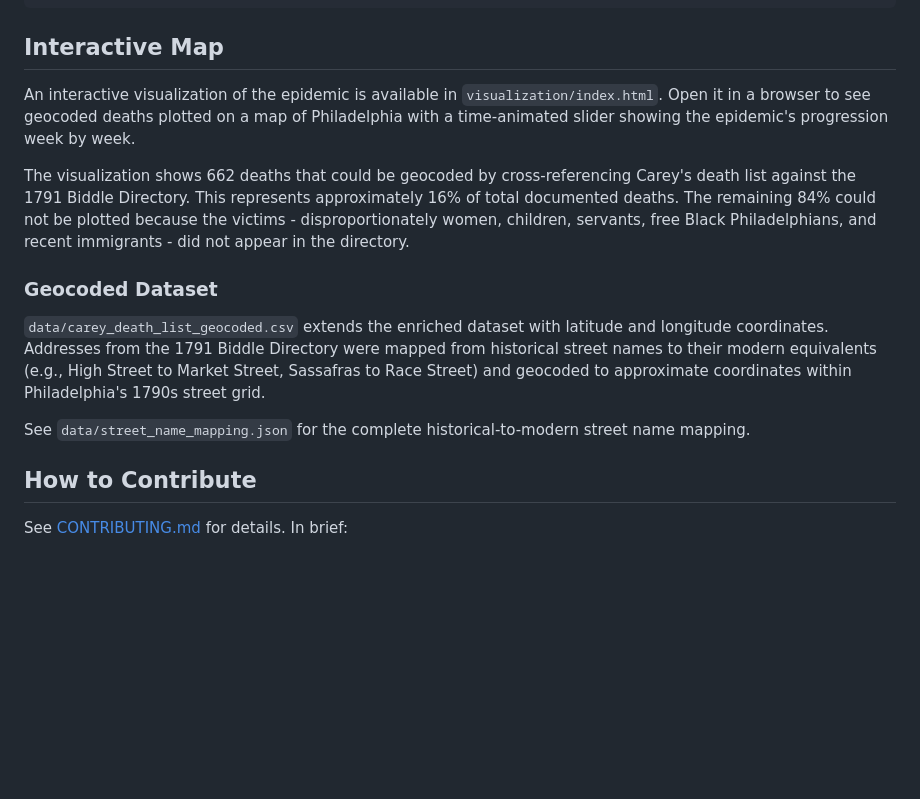
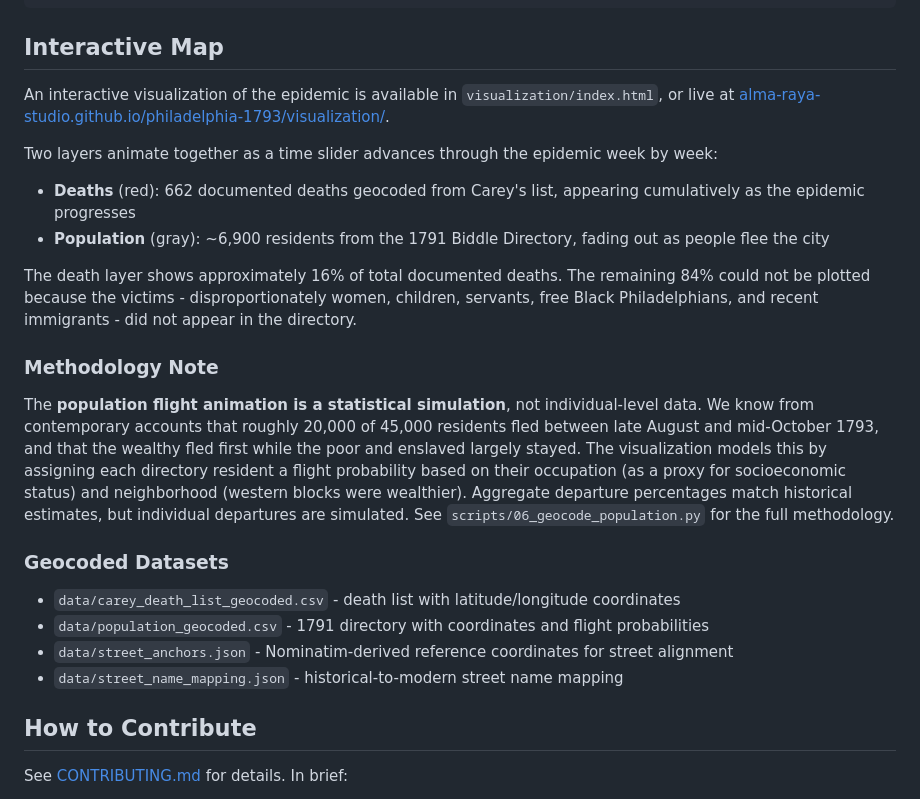
Before and after one commit to Alma-Raya-Studio/philadelphia-1793, a Markdown page: README.md, the part around the change. GitHub-like rendering; blank space fills up the shorter version.

```diff
--- a/README.md
+++ b/README.md
@@ -167,15 +167,25 @@ families = df[df["additional_persons"] != ""]
 
 ## Interactive Map
 
-An interactive visualization of the epidemic is available in `visualization/index.html`. Open it in a browser to see geocoded deaths plotted on a map of Philadelphia with a time-animated slider showing the epidemic's progression week by week.
+An interactive visualization of the epidemic is available in `visualization/index.html`, or live at [alma-raya-studio.github.io/philadelphia-1793/visualization/](https://alma-raya-studio.github.io/philadelphia-1793/visualization/).
 
-The visualization shows 662 deaths that could be geocoded by cross-referencing Carey's death list against the 1791 Biddle Directory. This represents approximately 16% of total documented deaths. The remaining 84% could not be plotted because the victims - disproportionately women, children, servants, free Black Philadelphians, and recent immigrants - did not appear in the directory.
+Two layers animate together as a time slider advances through the epidemic week by week:
 
-### Geocoded Dataset
+- **Deaths** (red): 662 documented deaths geocoded from Carey's list, appearing cumulatively as the epidemic progresses
+- **Population** (gray): ~6,900 residents from the 1791 Biddle Directory, fading out as people flee the city
 
-`data/carey_death_list_geocoded.csv` extends the enriched dataset with latitude and longitude coordinates. Addresses from the 1791 Biddle Directory were mapped from historical street names to their modern equivalents (e.g., High Street to Market Street, Sassafras to Race Street) and geocoded to approximate coordinates within Philadelphia's 1790s street grid.
+The death layer shows approximately 16% of total documented deaths. The remaining 84% could not be plotted because the victims - disproportionately women, children, servants, free Black Philadelphians, and recent immigrants - did not appear in the directory.
 
-See `data/street_name_mapping.json` for the complete historical-to-modern street name mapping.
+### Methodology Note
+
+The **population flight animation is a statistical simulation**, not individual-level data. We know from contemporary accounts that roughly 20,000 of 45,000 residents fled between late August and mid-October 1793, and that the wealthy fled first while the poor and enslaved largely stayed. The visualization models this by assigning each directory resident a flight probability based on their occupation (as a proxy for socioeconomic status) and neighborhood (western blocks were wealthier). Aggregate departure percentages match historical estimates, but individual departures are simulated. See `scripts/06_geocode_population.py` for the full methodology.
+
+### Geocoded Datasets
+
+- `data/carey_death_list_geocoded.csv` - death list with latitude/longitude coordinates
+- `data/population_geocoded.csv` - 1791 directory with coordinates and flight probabilities
+- `data/street_anchors.json` - Nominatim-derived reference coordinates for street alignment
+- `data/street_name_mapping.json` - historical-to-modern street name mapping
 
 ## How to Contribute
 
```
Also changed, not shown: visualization/screenshot.png, 6 other files.
